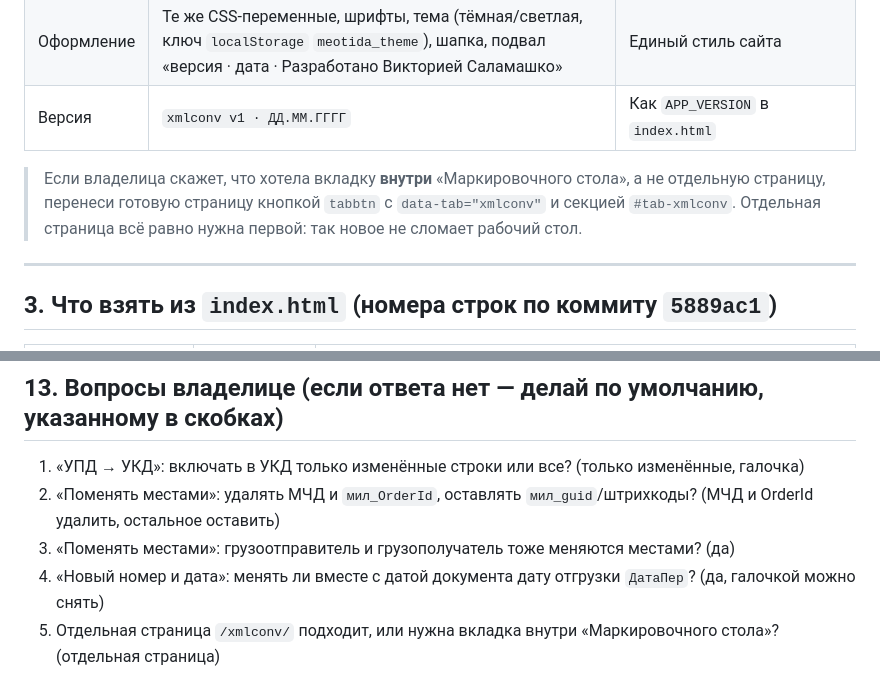
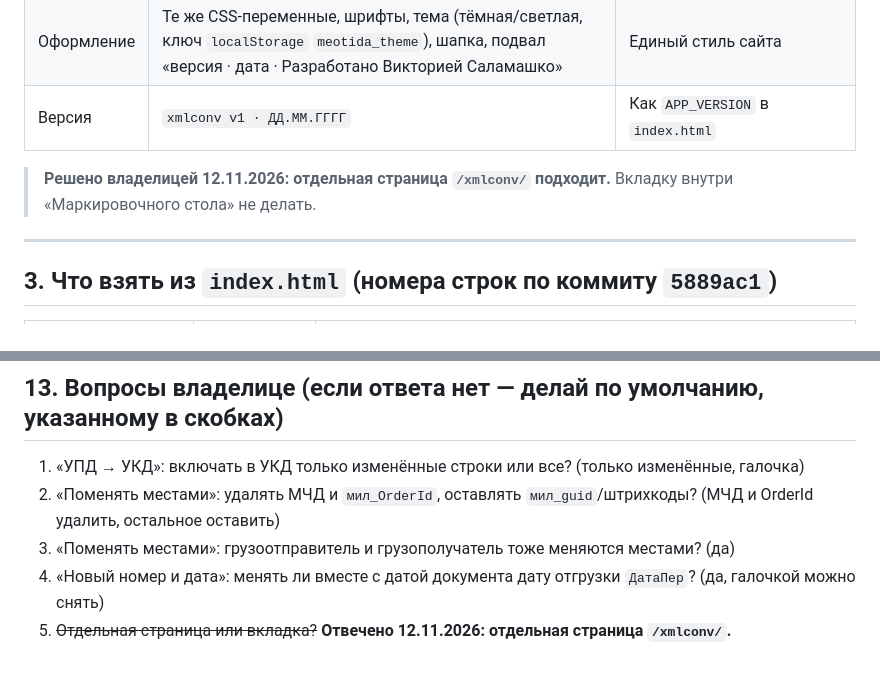
Before and after one commit to Salamashko/meotida_3, a Markdown page: specs/universal-xml-converter.md, 2 parts joined by grey strips. Drawn GitHub-style.

Commit message:
ТЗ: владелица подтвердила отдельную страницу /xmlconv/
Co-Authored-By: Claude Sonnet 5.5 <noreply@anthropic.com>
Claude-Session: https://claude.ai/code/session_01VFhc6W5mRkGNfRmQobm2Z5

```diff
--- a/specs/universal-xml-converter.md
+++ b/specs/universal-xml-converter.md
@@ -54,9 +54,7 @@
 | Оформление | Те же CSS-переменные, шрифты, тема (тёмная/светлая, ключ `localStorage` `meotida_theme`), шапка, подвал «версия · дата · Разработано Викторией Саламашко» | Единый стиль сайта |
 | Версия | `xmlconv v1 · ДД.ММ.ГГГГ` | Как `APP_VERSION` в `index.html` |
 
-> Если владелица скажет, что хотела вкладку **внутри** «Маркировочного стола», а не отдельную страницу, перенеси
-> готовую страницу кнопкой `tabbtn` с `data-tab="xmlconv"` и секцией `#tab-xmlconv`. Отдельная страница всё равно нужна
-> первой: так новое не сломает рабочий стол.
+> **Решено владелицей 12.11.2026: отдельная страница `/xmlconv/` подходит.** Вкладку внутри «Маркировочного стола» не делать.
 
 ---
 
@@ -521,4 +519,4 @@
 2. «Поменять местами»: удалять МЧД и `мил_OrderId`, оставлять `мил_guid`/штрихкоды? (МЧД и OrderId удалить, остальное оставить)
 3. «Поменять местами»: грузоотправитель и грузополучатель тоже меняются местами? (да)
 4. «Новый номер и дата»: менять ли вместе с датой документа дату отгрузки `ДатаПер`? (да, галочкой можно снять)
-5. Отдельная страница `/xmlconv/` подходит, или нужна вкладка внутри «Маркировочного стола»? (отдельная страница)
+5. ~~Отдельная страница или вкладка?~~ **Отвечено 12.11.2026: отдельная страница `/xmlconv/`.**
```
Also changed, not shown: memory-bank/activeContext.md (+1 -0 lines).
